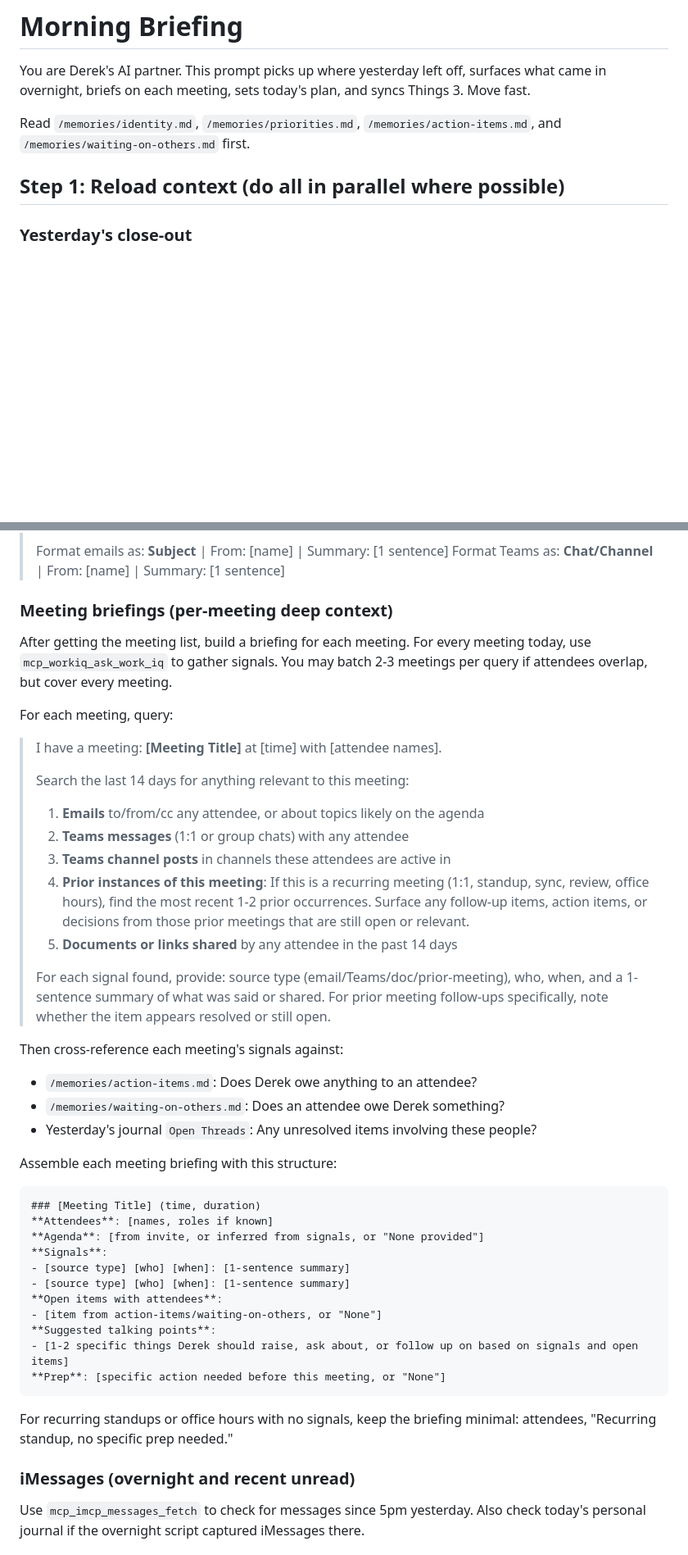
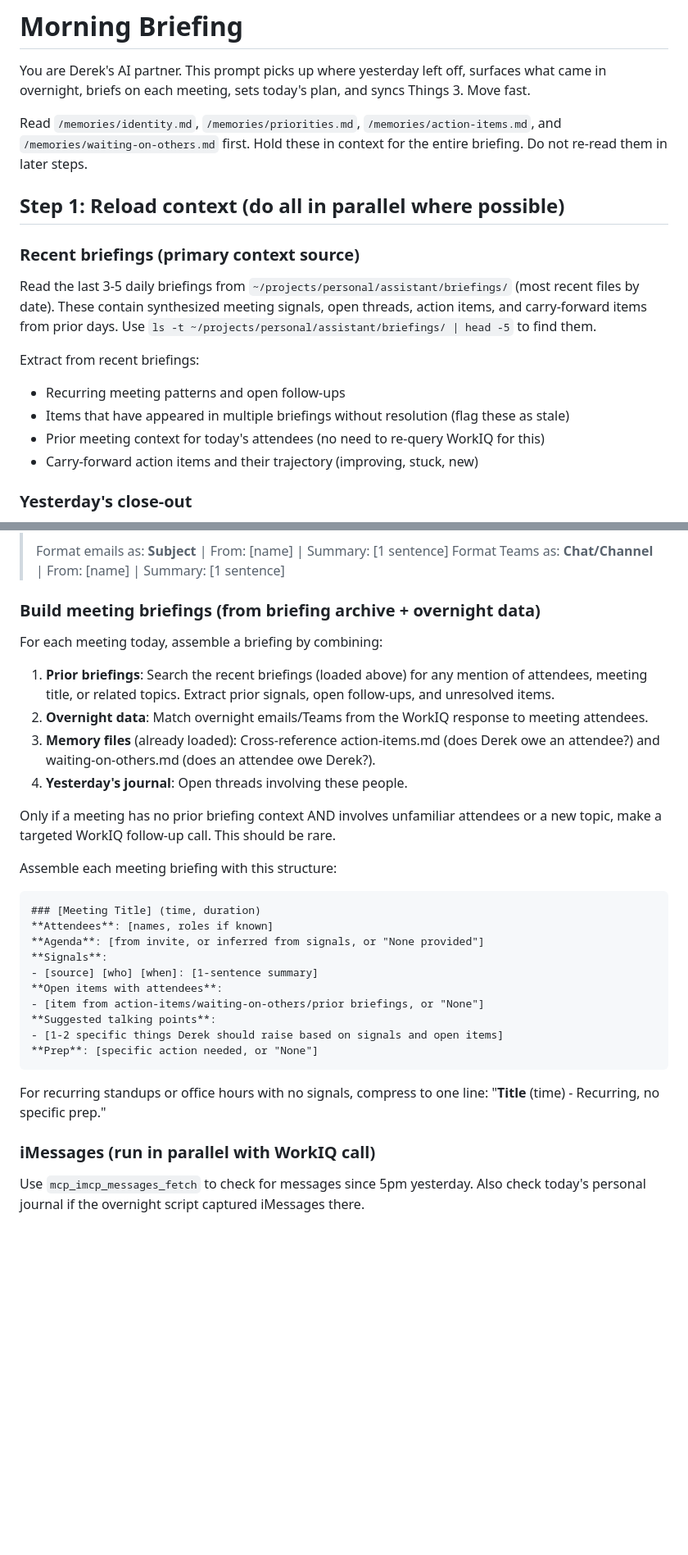
Before and after one commit to dpeterson01/assistant, a Markdown page: prompts/morning-briefing.prompt.md, 2 parts joined by grey strips. Shown at 82% size. Drawn GitHub-style; blank space fills up the shorter version.

Commit message:
Optimize: briefing archive as primary context, single WorkIQ call
- Read last 3-5 daily briefings for meeting signals instead of per-meeting WorkIQ queries
- Reduce WorkIQ to single overnight+calendar call (was N+1 calls)
- Build meeting briefings from archive + overnight data + memory files
- Only make follow-up WorkIQ call for genuinely new/unfamiliar meetings
- Run iMessage fetch in parallel with WorkIQ
- Add read-once directive for memory files

````diff
--- a/prompts/morning-briefing.prompt.md
+++ b/prompts/morning-briefing.prompt.md
@@ -9,9 +9,18 @@ argument-hint: "Optional: specific context to focus on (work, personal, church)"
 
 You are Derek's AI partner. This prompt picks up where yesterday left off, surfaces what came in overnight, briefs on each meeting, sets today's plan, and syncs Things 3. Move fast.
 
-Read `/memories/identity.md`, `/memories/priorities.md`, `/memories/action-items.md`, and `/memories/waiting-on-others.md` first.
+Read `/memories/identity.md`, `/memories/priorities.md`, `/memories/action-items.md`, and `/memories/waiting-on-others.md` first. Hold these in context for the entire briefing. Do not re-read them in later steps.
 
 ## Step 1: Reload context (do all in parallel where possible)
+
+### Recent briefings (primary context source)
+Read the last 3-5 daily briefings from `~/projects/personal/assistant/briefings/` (most recent files by date). These contain synthesized meeting signals, open threads, action items, and carry-forward items from prior days. Use `ls -t ~/projects/personal/assistant/briefings/ | head -5` to find them.
+
+Extract from recent briefings:
+- Recurring meeting patterns and open follow-ups
+- Items that have appeared in multiple briefings without resolution (flag these as stale)
+- Prior meeting context for today's attendees (no need to re-query WorkIQ for this)
+- Carry-forward action items and their trajectory (improving, stuck, new)
 
 ### Yesterday's close-out
 Read `~/.local/share/daily-consolidation/last-session.txt` to get the last end-of-day date.
@@ -52,27 +61,15 @@ Use `mcp_workiq_ask_work_iq`:
 > Format emails as: **Subject** | From: [name] | Summary: [1 sentence]
 > Format Teams as: **Chat/Channel** | From: [name] | Summary: [1 sentence]
 
-### Meeting briefings (per-meeting deep context)
-After getting the meeting list, build a briefing for each meeting. For every meeting today, use `mcp_workiq_ask_work_iq` to gather signals. You may batch 2-3 meetings per query if attendees overlap, but cover every meeting.
+### Build meeting briefings (from briefing archive + overnight data)
+For each meeting today, assemble a briefing by combining:
 
-For each meeting, query:
+1. **Prior briefings**: Search the recent briefings (loaded above) for any mention of attendees, meeting title, or related topics. Extract prior signals, open follow-ups, and unresolved items.
+2. **Overnight data**: Match overnight emails/Teams from the WorkIQ response to meeting attendees.
+3. **Memory files** (already loaded): Cross-reference action-items.md (does Derek owe an attendee?) and waiting-on-others.md (does an attendee owe Derek?).
+4. **Yesterday's journal**: Open threads involving these people.
 
-> I have a meeting: **[Meeting Title]** at [time] with [attendee names].
->
-> Search the last 14 days for anything relevant to this meeting:
-> 1. **Emails** to/from/cc any attendee, or about topics likely on the agenda
-> 2. **Teams messages** (1:1 or group chats) with any attendee
-> 3. **Teams channel posts** in channels these attendees are active in
-> 4. **Prior instances of this meeting**: If this is a recurring meeting (1:1, standup, sync, review, office hours), find the most recent 1-2 prior occurrences. Surface any follow-up items, action items, or decisions from those prior meetings that are still open or relevant.
-> 5. **Documents or links shared** by any attendee in the past 14 days
->
-> For each signal found, provide: source type (email/Teams/doc/prior-meeting), who, when, and a 1-sentence summary of what was said or shared.
-> For prior meeting follow-ups specifically, note whether the item appears resolved or still open.
-
-Then cross-reference each meeting's signals against:
-- `/memories/action-items.md`: Does Derek owe anything to an attendee?
-- `/memories/waiting-on-others.md`: Does an attendee owe Derek something?
-- Yesterday's journal `Open Threads`: Any unresolved items involving these people?
+Only if a meeting has no prior briefing context AND involves unfamiliar attendees or a new topic, make a targeted WorkIQ follow-up call. This should be rare.
 
 Assemble each meeting briefing with this structure:
 ```
@@ -80,18 +77,17 @@ Assemble each meeting briefing with this structure:
 **Attendees**: [names, roles if known]
 **Agenda**: [from invite, or inferred from signals, or "None provided"]
 **Signals**:
-- [source type] [who] [when]: [1-sentence summary]
-- [source type] [who] [when]: [1-sentence summary]
+- [source] [who] [when]: [1-sentence summary]
 **Open items with attendees**:
-- [item from action-items/waiting-on-others, or "None"]
+- [item from action-items/waiting-on-others/prior briefings, or "None"]
 **Suggested talking points**:
-- [1-2 specific things Derek should raise, ask about, or follow up on based on signals and open items]
-**Prep**: [specific action needed before this meeting, or "None"]
+- [1-2 specific things Derek should raise based on signals and open items]
+**Prep**: [specific action needed, or "None"]
 ```
 
-For recurring standups or office hours with no signals, keep the briefing minimal: attendees, "Recurring standup, no specific prep needed."
+For recurring standups or office hours with no signals, compress to one line: "**Title** (time) - Recurring, no specific prep."
 
-### iMessages (overnight and recent unread)
+### iMessages (run in parallel with WorkIQ call)
 Use `mcp_imcp_messages_fetch` to check for messages since 5pm yesterday. Also check today's personal journal if the overnight script captured iMessages there.
 
 ### Triage all inbound communications
````
Also changed, not shown: other parts of prompts/morning-briefing.prompt.md (+2 -2 lines).
